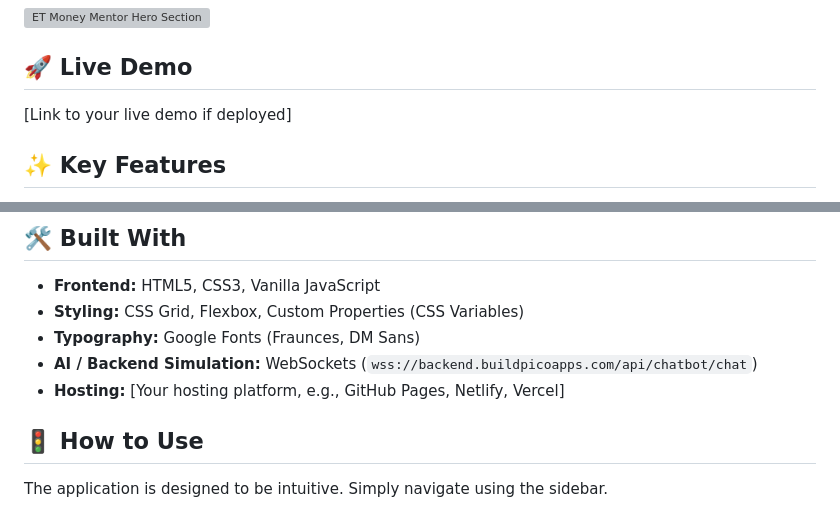
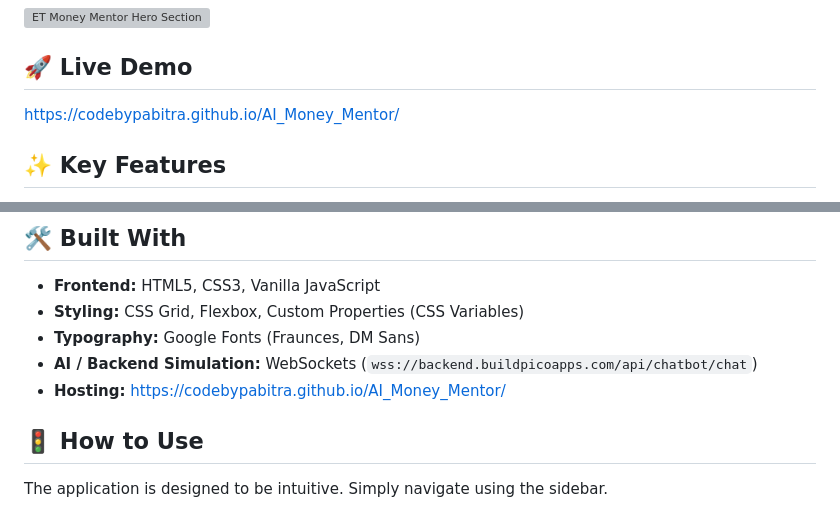
Before and after one commit to codebypabitra/AI_Money_Mentor, a Markdown page: README.md, 2 parts joined by grey strips. Rendered like a GitHub page; grey boxes are pictures that could not be loaded.

```diff
--- a/README.md
+++ b/README.md
@@ -8,7 +8,7 @@
 ![ET Money Mentor Hero Section](https://i.ibb.co/MymSPp7K/Prototype.png)
 
 ## 🚀 Live Demo
-[Link to your live demo if deployed]
+https://codebypabitra.github.io/AI_Money_Mentor/
 
 ## ✨ Key Features
 
@@ -52,7 +52,7 @@ The platform is packed with advanced financial tools, each designed to address a
 - **Styling:** CSS Grid, Flexbox, Custom Properties (CSS Variables)
 - **Typography:** Google Fonts (Fraunces, DM Sans)
 - **AI / Backend Simulation:** WebSockets (`wss://backend.buildpicoapps.com/api/chatbot/chat`)
-- **Hosting:** [Your hosting platform, e.g., GitHub Pages, Netlify, Vercel]
+- **Hosting:** https://codebypabitra.github.io/AI_Money_Mentor/
 
 ## 🚦 How to Use
 
```
